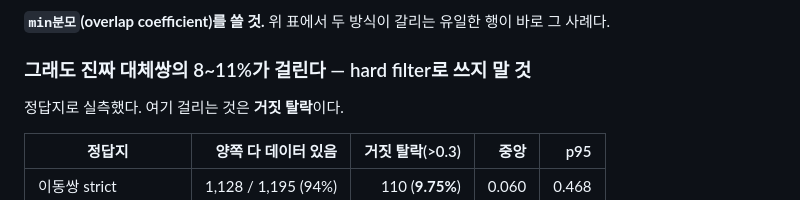
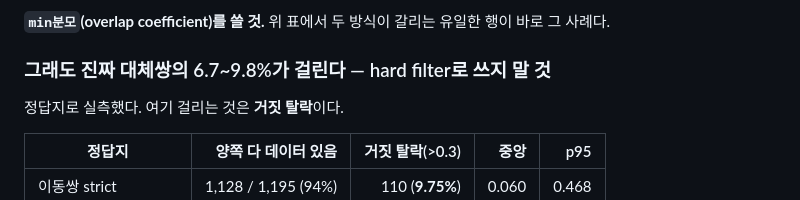
Before and after one commit to DreamingGenie/Pickage, a Markdown page: datasets/package_dependents_260915/README.md, the part around the change. GitHub-like rendering.

```diff
--- a/datasets/package_dependents_260915/README.md
+++ b/datasets/package_dependents_260915/README.md
@@ -83,7 +83,7 @@ pickage-curated/depsdev/v1/package-dependents/snapshot=2026-08-31/
 
 **`min분모`(overlap coefficient)를 쓸 것.** 위 표에서 두 방식이 갈리는 유일한 행이 바로 그 사례다.
 
-### 그래도 진짜 대체쌍의 8~11%가 걸린다 — hard filter로 쓰지 말 것
+### 그래도 진짜 대체쌍의 6.7~9.8%가 걸린다 — hard filter로 쓰지 말 것
 
 정답지로 실측했다. 여기 걸리는 것은 **거짓 탈락**이다.
 
```
Also changed, not shown: README.md (+16 -0 lines), docs/images/01.jpg (added), docs/images/02.jpg (added), docs/images/03.jpg (added), docs/images/cover.jpg (added), 1 other file.
